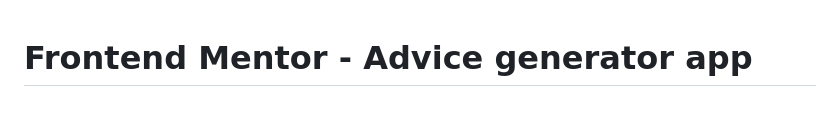
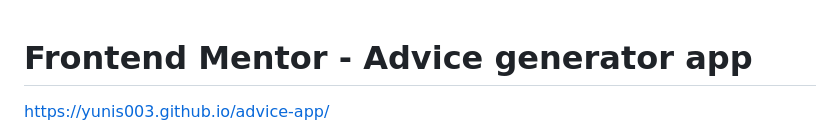
Before and after one commit to Yunis003/advice-app, a Markdown page: README.md, the part around the change. Rendered like a GitHub page; blank space fills up the shorter version.

```diff
--- a/README.md
+++ b/README.md
@@ -1,4 +1,5 @@
 # Frontend Mentor - Advice generator app
+https://yunis003.github.io/advice-app/
 
 ![Design preview for the Advice generator app coding challenge](./design/desktop-preview.jpg)
 
```
